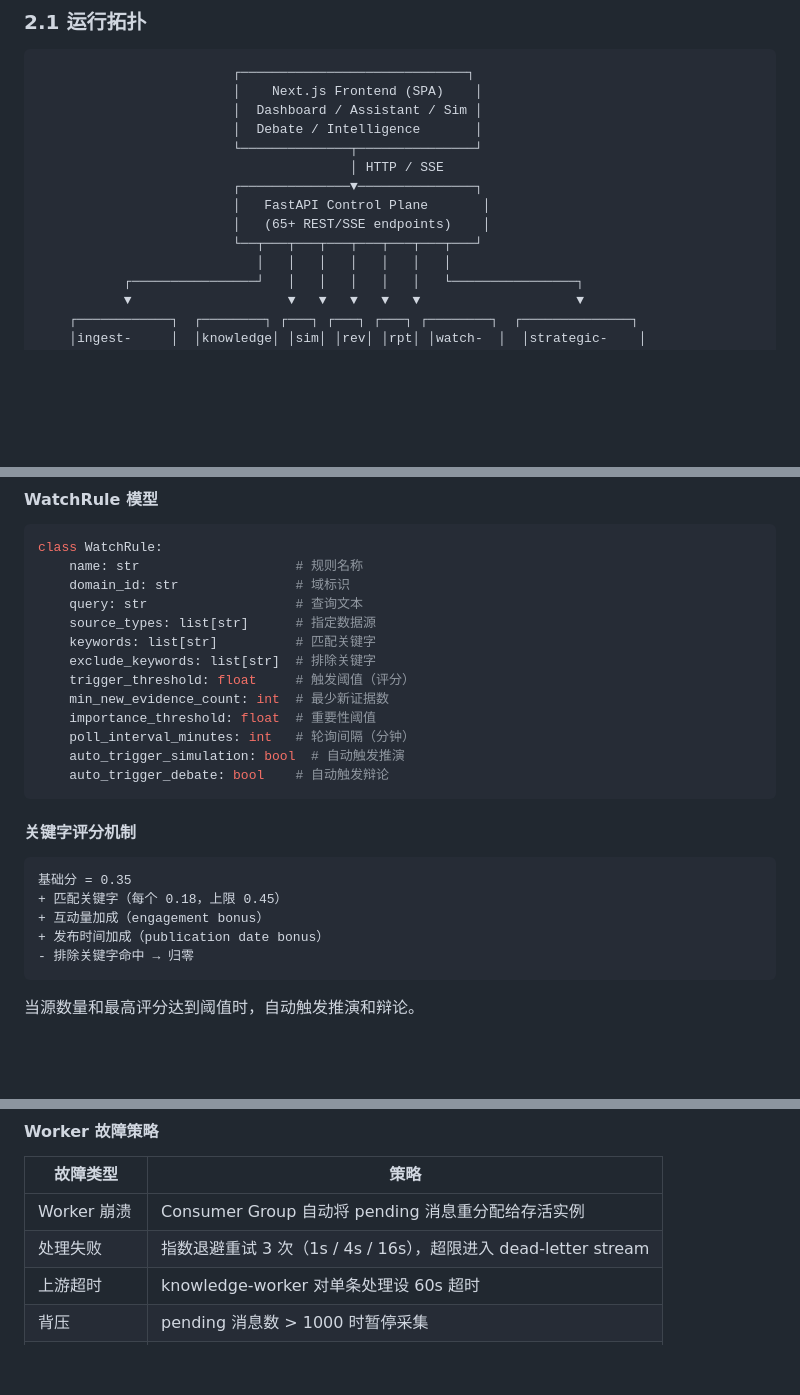
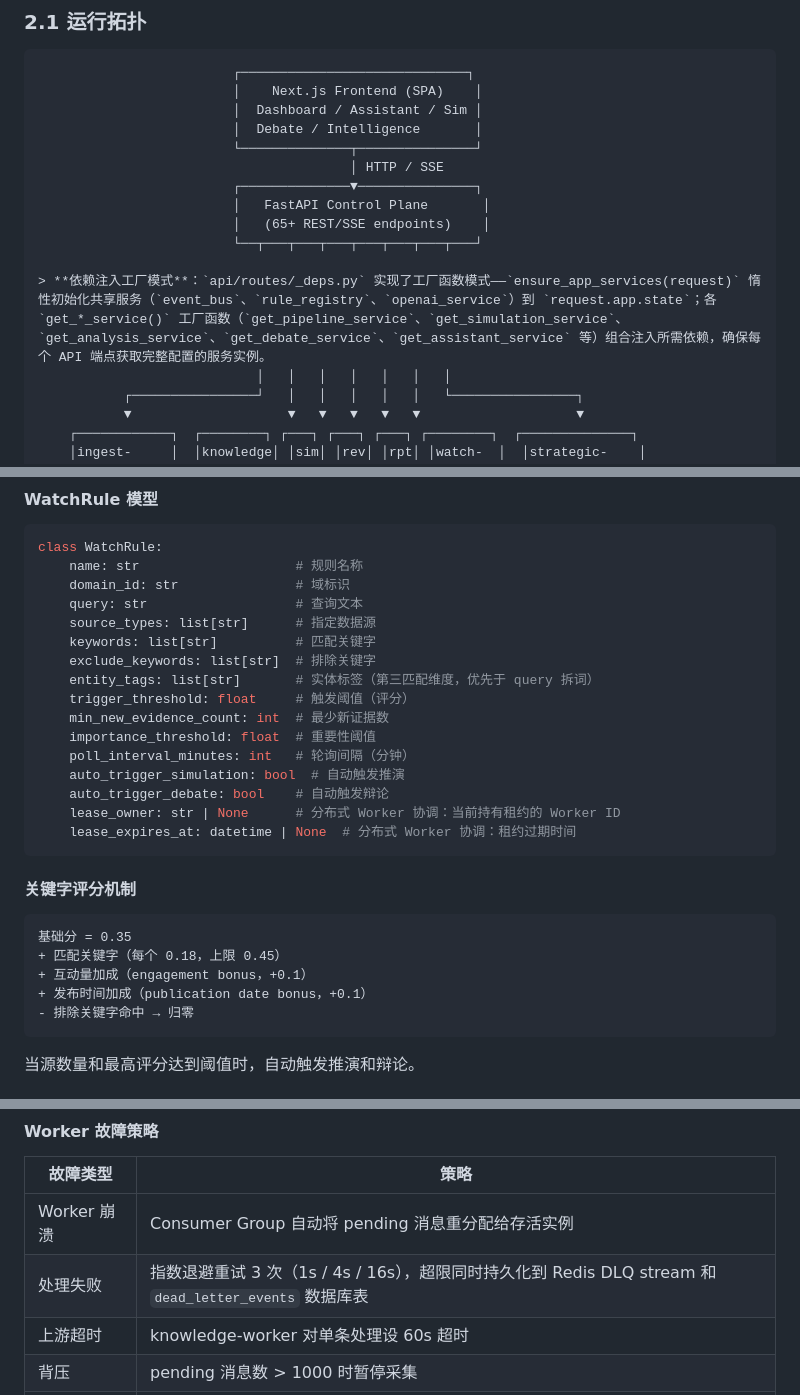
Before and after one commit to dashitongzhi/MingJian, a Markdown page: docs/planagent_full_report.md, 3 parts joined by grey strips. Drawn GitHub-style; blank space fills up the shorter version.

Commit message:
docs: fix all C-class items (C2-C10)
C2: Add explicit scoring bonus values (+0.1 engagement, +0.1 date)
C3: Add entity_tags as third Watch Rule matching dimension
C4: Add lease_owner/lease_expires_at fields to Watch Rule
C5: Add military_use_mode field to SimulationRun
C6: Add EventArchive model for audit trail
C7: Clarify dead letter dual persistence (Redis DLQ + DB table)
C8: Add PostgreSQL connection pool config details
C10: Add dependency injection factory pattern description

````diff
--- a/docs/planagent_full_report.md
+++ b/docs/planagent_full_report.md
@@ -67,6 +67,8 @@ PlanAgent 的设计目标是同时解决这三个问题：
                          │   FastAPI Control Plane       │
                          │   (65+ REST/SSE endpoints)    │
                          └──┬───┬───┬───┬───┬───┬───┬───┘
+
+> **依赖注入工厂模式**：`api/routes/_deps.py` 实现了工厂函数模式——`ensure_app_services(request)` 惰性初始化共享服务（`event_bus`、`rule_registry`、`openai_service`）到 `request.app.state`；各 `get_*_service()` 工厂函数（`get_pipeline_service`、`get_simulation_service`、`get_analysis_service`、`get_debate_service`、`get_assistant_service` 等）组合注入所需依赖，确保每个 API 端点获取完整配置的服务实例。
                             │   │   │   │   │   │   │
            ┌────────────────┘   │   │   │   │   │   └────────────────┐
            ▼                    ▼   ▼   ▼   ▼   ▼                    ▼
@@ -763,12 +767,15 @@ class WatchRule:
     source_types: list[str]      # 指定数据源
     keywords: list[str]          # 匹配关键字
     exclude_keywords: list[str]  # 排除关键字
+    entity_tags: list[str]       # 实体标签（第三匹配维度，优先于 query 拆词）
     trigger_threshold: float     # 触发阈值（评分）
     min_new_evidence_count: int  # 最少新证据数
     importance_threshold: float  # 重要性阈值
     poll_interval_minutes: int   # 轮询间隔（分钟）
     auto_trigger_simulation: bool  # 自动触发推演
     auto_trigger_debate: bool    # 自动触发辩论
+    lease_owner: str | None      # 分布式 Worker 协调：当前持有租约的 Worker ID
+    lease_expires_at: datetime | None  # 分布式 Worker 协调：租约过期时间
 ```
 
 #### 关键字评分机制
@@ -776,8 +783,8 @@ class WatchRule:
 ```
 基础分 = 0.35
 + 匹配关键字（每个 0.18，上限 0.45）
-+ 互动量加成（engagement bonus）
-+ 发布时间加成（publication date bonus）
++ 互动量加成（engagement bonus，+0.1）
++ 发布时间加成（publication date bonus，+0.1）
 - 排除关键字命中 → 归零
 ```
 
@@ -878,7 +887,7 @@ calibration-worker (独立轮询)
 | 故障类型 | 策略 |
 |---------|------|
 | Worker 崩溃 | Consumer Group 自动将 pending 消息重分配给存活实例 |
-| 处理失败 | 指数退避重试 3 次（1s / 4s / 16s），超限进入 dead-letter stream |
+| 处理失败 | 指数退避重试 3 次（1s / 4s / 16s），超限同时持久化到 Redis DLQ stream 和 `dead_letter_events` 数据库表 |
 | 上游超时 | knowledge-worker 对单条处理设 60s 超时 |
 | 背压 | pending 消息数 > 1000 时暂停采集 |
 | 数据源不可用 | 连续 5 次失败标记源为 DEGRADED |
````
Also changed, not shown: other parts of docs/planagent_full_report.md (+5 -0 lines).
